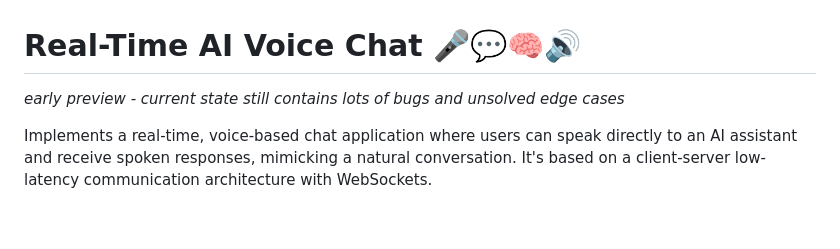
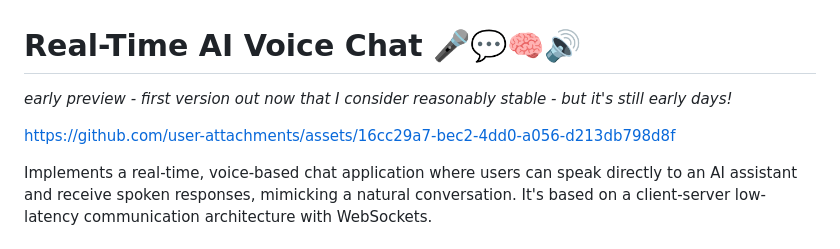
Before and after one commit to zwong91/RealtimeVoiceChat, a Markdown page: README.md, the part around the change. GitHub-like rendering; blank space fills up the shorter version.

```diff
--- a/README.md
+++ b/README.md
@@ -1,6 +1,8 @@
 # Real-Time AI Voice Chat 🎤💬🧠🔊
 
-*early preview - current state still contains lots of bugs and unsolved edge cases*
+*early preview - first version out now that I consider reasonably stable - but it's still early days!*
+
+https://github.com/user-attachments/assets/16cc29a7-bec2-4dd0-a056-d213db798d8f
 
 Implements a real-time, voice-based chat application where users can speak directly to an AI assistant and receive spoken responses, mimicking a natural conversation. It's based on a client-server low-latency communication architecture with WebSockets.
 
```
